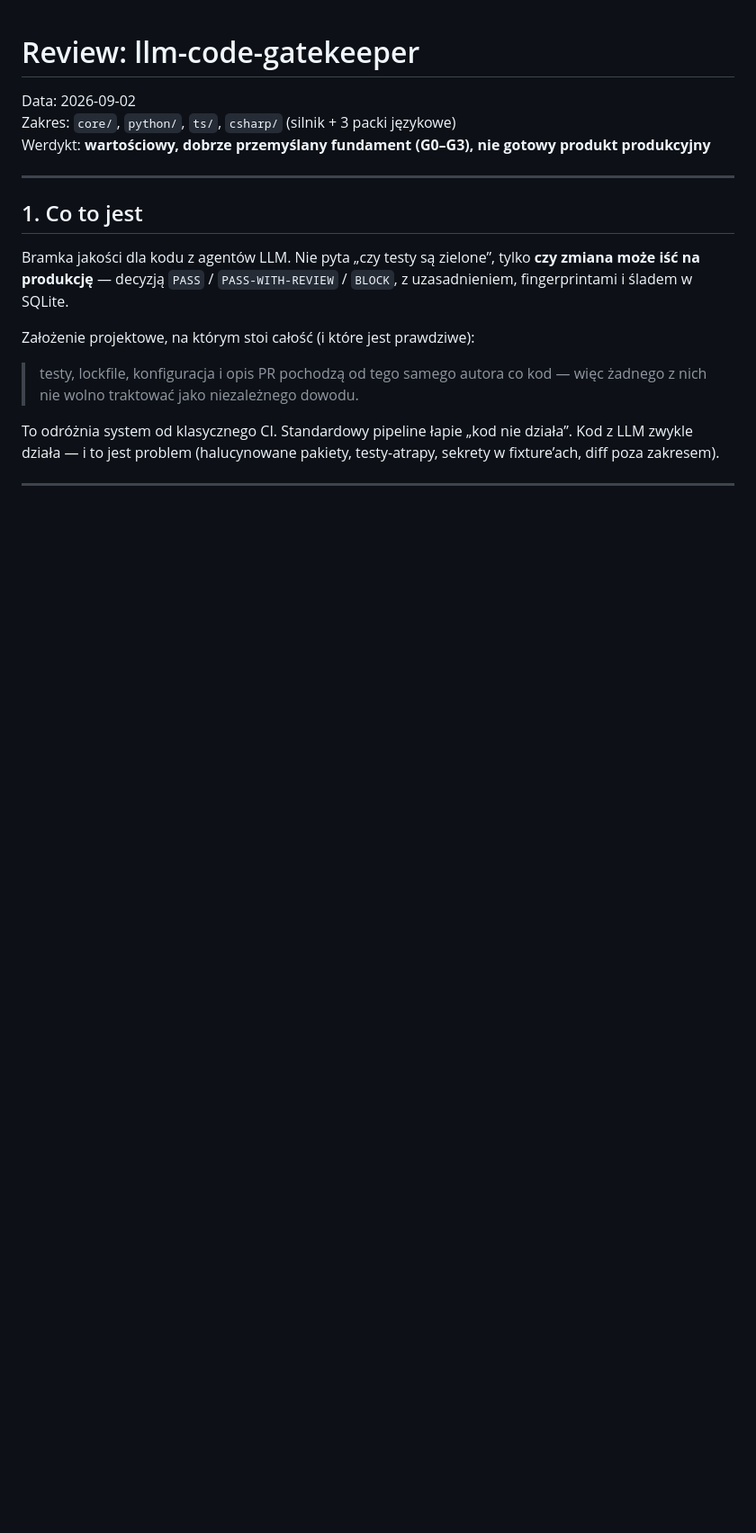
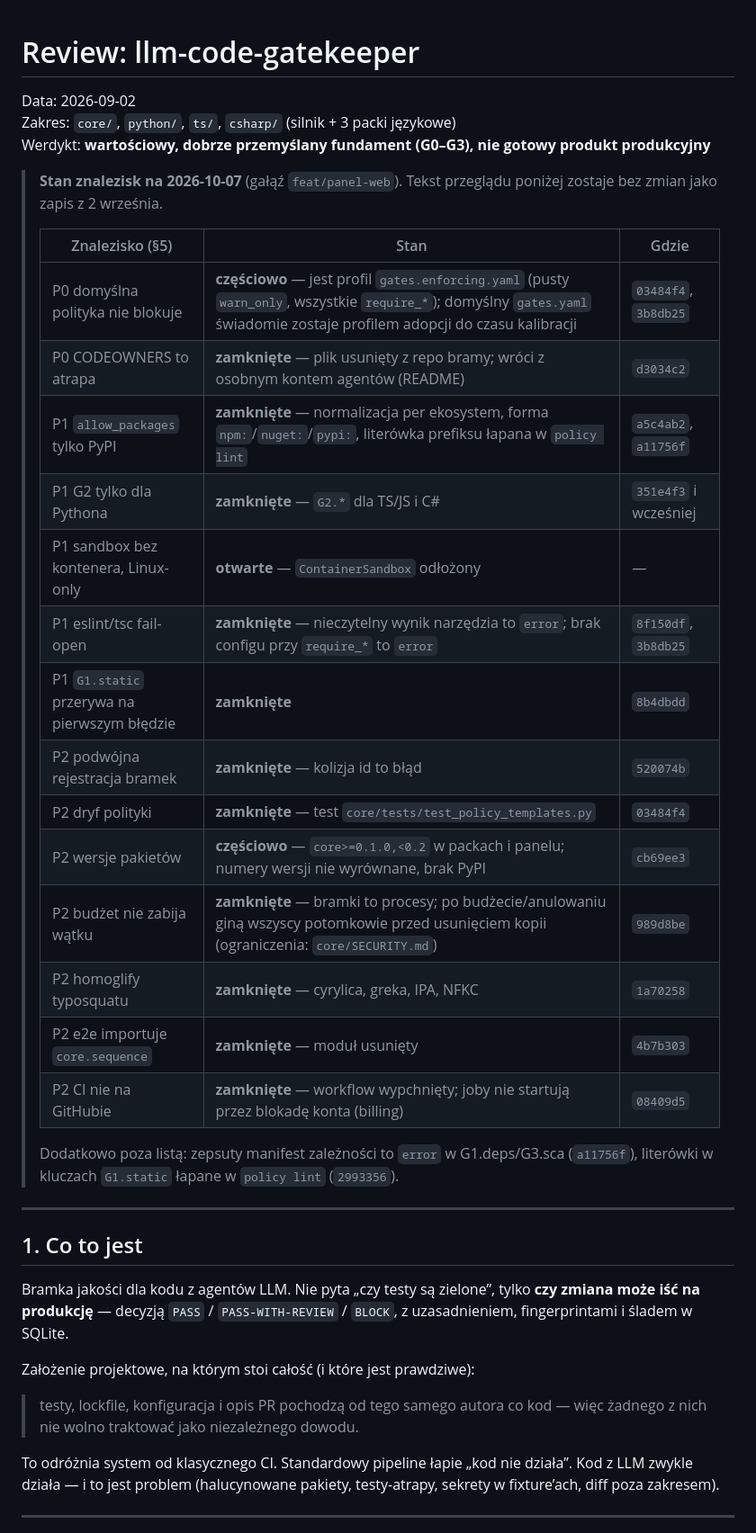
Before and after one commit to tarze07/llm-code-gatekeeper, a Markdown page: REVIEW.md, the part around the change. Shown at 90% size. Drawn GitHub-style; blank space fills up the shorter version.

Commit message:
docs: stan znalezisk REVIEW.md na 2026-10-07
Co-Authored-By: Claude Opus 5.5 <noreply@anthropic.com>

```diff
--- a/REVIEW.md
+++ b/REVIEW.md
@@ -3,6 +3,29 @@
 Data: 2026-09-02
 Zakres: `core/`, `python/`, `ts/`, `csharp/` (silnik + 3 packi językowe)
 Werdykt: **wartościowy, dobrze przemyślany fundament (G0–G3), nie gotowy produkt produkcyjny**
+
+> **Stan znalezisk na 2026-10-07** (gałąź `feat/panel-web`). Tekst przeglądu
+> poniżej zostaje bez zmian jako zapis z 2 września.
+>
+> | Znalezisko (§5) | Stan | Gdzie |
+> |---|---|---|
+> | P0 domyślna polityka nie blokuje | **częściowo** — jest profil `gates.enforcing.yaml` (pusty `warn_only`, wszystkie `require_*`); domyślny `gates.yaml` świadomie zostaje profilem adopcji do czasu kalibracji | `03484f4`, `3b8db25` |
+> | P0 CODEOWNERS to atrapa | **zamknięte** — plik usunięty z repo bramy; wróci z osobnym kontem agentów (README) | `d3034c2` |
+> | P1 `allow_packages` tylko PyPI | **zamknięte** — normalizacja per ekosystem, forma `npm:`/`nuget:`/`pypi:`, literówka prefiksu łapana w `policy lint` | `a5c4ab2`, `a11756f` |
+> | P1 G2 tylko dla Pythona | **zamknięte** — `G2.*` dla TS/JS i C# | `351e4f3` i wcześniej |
+> | P1 sandbox bez kontenera, Linux-only | **otwarte** — `ContainerSandbox` odłożony | — |
+> | P1 eslint/tsc fail-open | **zamknięte** — nieczytelny wynik narzędzia to `error`; brak configu przy `require_*` to `error` | `8f150df`, `3b8db25` |
+> | P1 `G1.static` przerywa na pierwszym błędzie | **zamknięte** | `8b4dbdd` |
+> | P2 podwójna rejestracja bramek | **zamknięte** — kolizja id to błąd | `520074b` |
+> | P2 dryf polityki | **zamknięte** — test `core/tests/test_policy_templates.py` | `03484f4` |
+> | P2 wersje pakietów | **częściowo** — `core>=0.1.0,<0.2` w packach i panelu; numery wersji nie wyrównane, brak PyPI | `cb69ee3` |
+> | P2 budżet nie zabija wątku | **zamknięte** — bramki to procesy; po budżecie/anulowaniu giną wszyscy potomkowie przed usunięciem kopii (ograniczenia: `core/SECURITY.md`) | `989d8be` |
+> | P2 homoglify typosquatu | **zamknięte** — cyrylica, greka, IPA, NFKC | `1a70258` |
+> | P2 e2e importuje `core.sequence` | **zamknięte** — moduł usunięty | `4b7b303` |
+> | P2 CI nie na GitHubie | **zamknięte** — workflow wypchnięty; joby nie startują przez blokadę konta (billing) | `08409d5` |
+>
+> Dodatkowo poza listą: zepsuty manifest zależności to `error` w G1.deps/G3.sca (`a11756f`),
+> literówki w kluczach `G1.static` łapane w `policy lint` (`2993356`).
 
 ---
 
```
